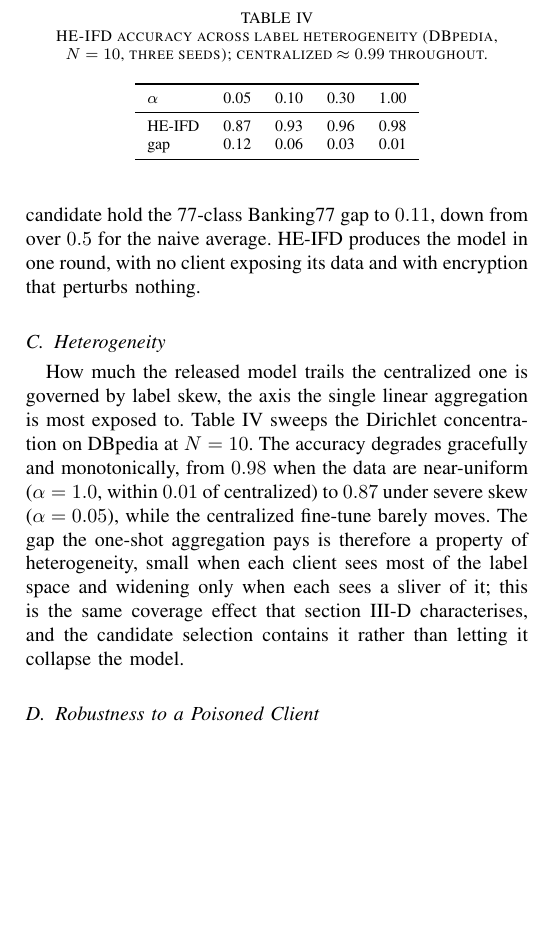
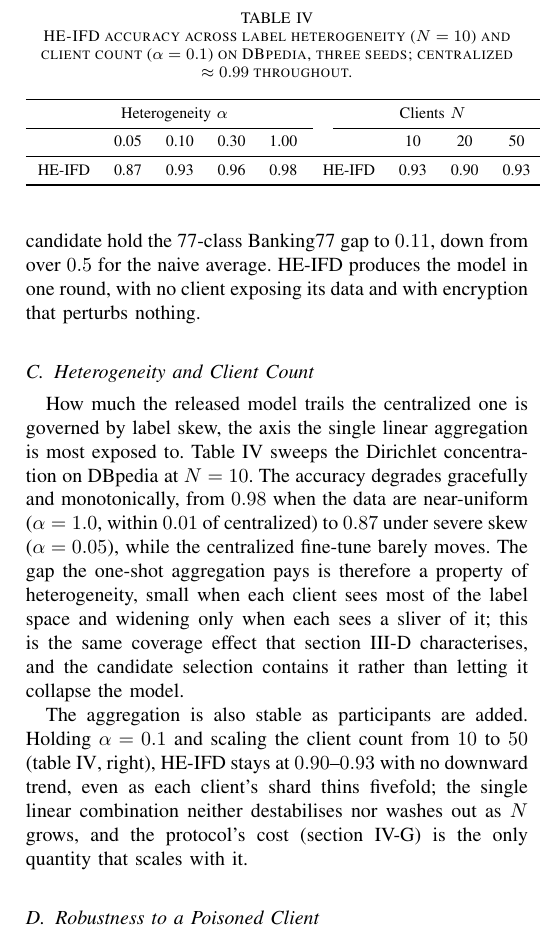
Before and after one commit to hkanpak21/HE-IFD, a LaTeX paper (docs/paper/main.tex, which reads docs/paper/sections/experiments.tex): part of one column of page 9 of 15, cut so that both start at the same text, the shorter picture padded with empty space. Compiled offline with pdfLaTeX.

Commit message:
paper: client-count result (DBpedia, freeze-A: N=10/20/50 -> 0.93/0.90/0.93, stable)
Aggregation stable across 5x client scaling, no downward trend. Merged into
tab:het (heterogeneity + client count). N=100 dropped: a single cell (100
client trajectories + 5000-step centralized ref x3 seeds) exceeds the 3h VALAR
hard cap; N<=50 already demonstrates the scaling claim conclusively.

Co-Authored-By: Claude Fable 5 <noreply@anthropic.com>

```diff
--- a/docs/paper/sections/experiments.tex
+++ b/docs/paper/sections/experiments.tex
@@ -110,7 +110,7 @@ each client barely observes; even there, freezing the adapter's projection and s
 candidate hold the 77-class Banking77 gap to $0.11$, down from over $0.5$ for the naive average. HE-IFD
 produces the model in one round, with no client exposing its data and with encryption that perturbs nothing.
 
-\subsection{Heterogeneity}
+\subsection{Heterogeneity and Client Count}
 \label{sec:heterogeneity}
 
 How much the released model trails the centralized one is governed by label skew, the axis the single
@@ -124,20 +124,26 @@ contains it rather than letting it collapse the model.
 
 \begin{table}[t]
 \centering
-\caption{HE-IFD accuracy across label heterogeneity (DBpedia, $\Nc=10$, three seeds); centralized
-$\approx 0.99$ throughout.}
+\caption{HE-IFD accuracy across label heterogeneity ($\Nc=10$) and client count ($\alpha=0.1$) on DBpedia,
+three seeds; centralized $\approx 0.99$ throughout.}
 \label{tab:het}
 \footnotesize
-\begin{tabular}{lccccc}
+\begin{tabular}{lcccc@{\hskip 1.6em}lccc}
 \toprule
-$\alpha$ & 0.05 & 0.10 & 0.30 & 1.00 \\
+\multicolumn{5}{c}{Heterogeneity $\alpha$} & \multicolumn{4}{c}{Clients $\Nc$} \\
+\cmidrule(r){1-5}\cmidrule(l){6-9}
+& 0.05 & 0.10 & 0.30 & 1.00 & & 10 & 20 & 50 \\
 \midrule
-HE-IFD & 0.87 & 0.93 & 0.96 & 0.98 \\
-gap    & 0.12 & 0.06 & 0.03 & 0.01 \\
+HE-IFD & 0.87 & 0.93 & 0.96 & 0.98 & HE-IFD & 0.93 & 0.90 & 0.93 \\
 \bottomrule
 \end{tabular}
 \normalsize
 \end{table}
+
+The aggregation is also stable as participants are added. Holding $\alpha=0.1$ and scaling the client count
+from $10$ to $50$ (\cref{tab:het}, right), HE-IFD stays at $0.90$--$0.93$ with no downward trend, even as each
+client's shard thins fivefold; the single linear combination neither destabilises nor washes out as $\Nc$
+grows, and the protocol's cost (\cref{sec:fhe-cost}) is the only quantity that scales with it.
 
 \subsection{Robustness to a Poisoned Client}
 \label{sec:robust}
```
Also changed, not shown: docs/paper/main.pdf, 7 other files.
